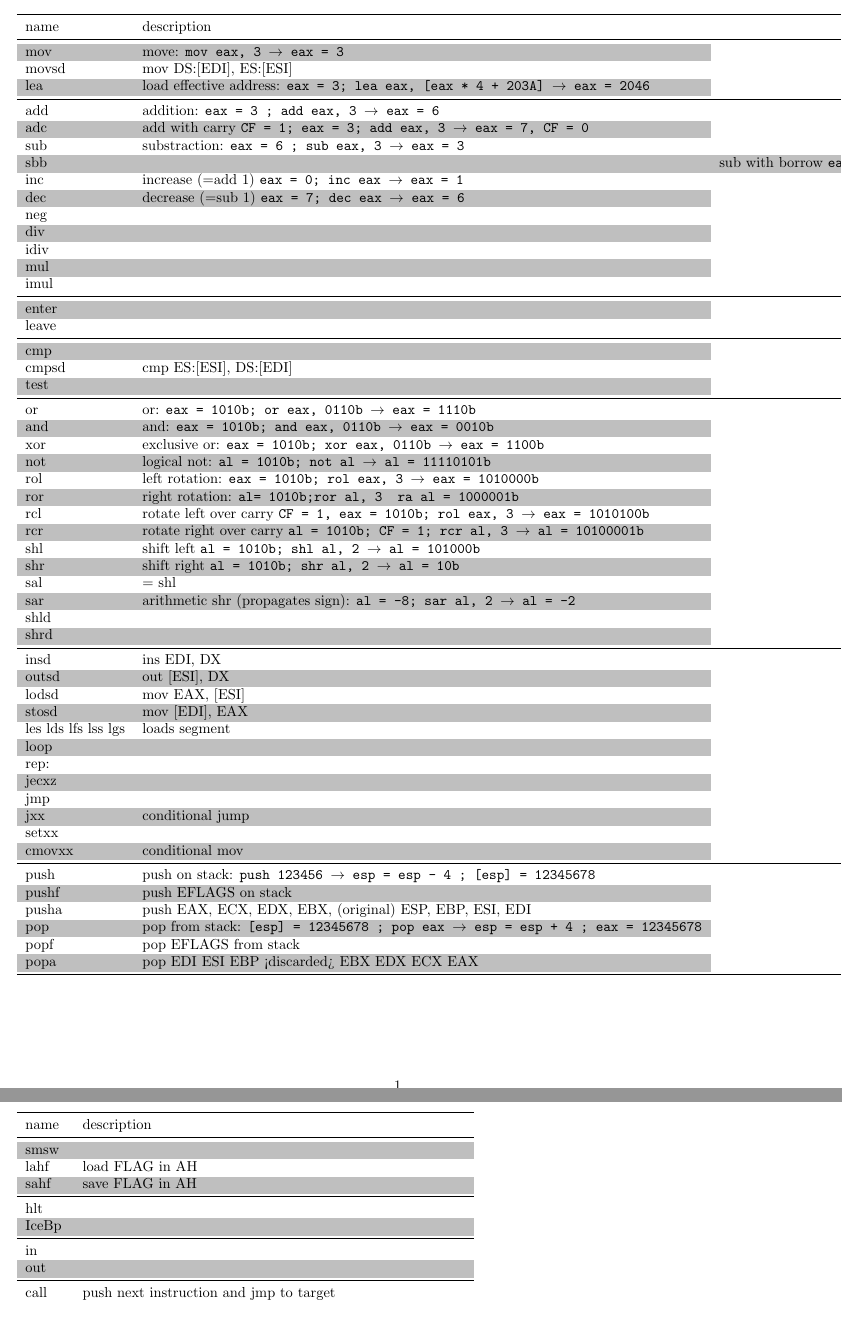
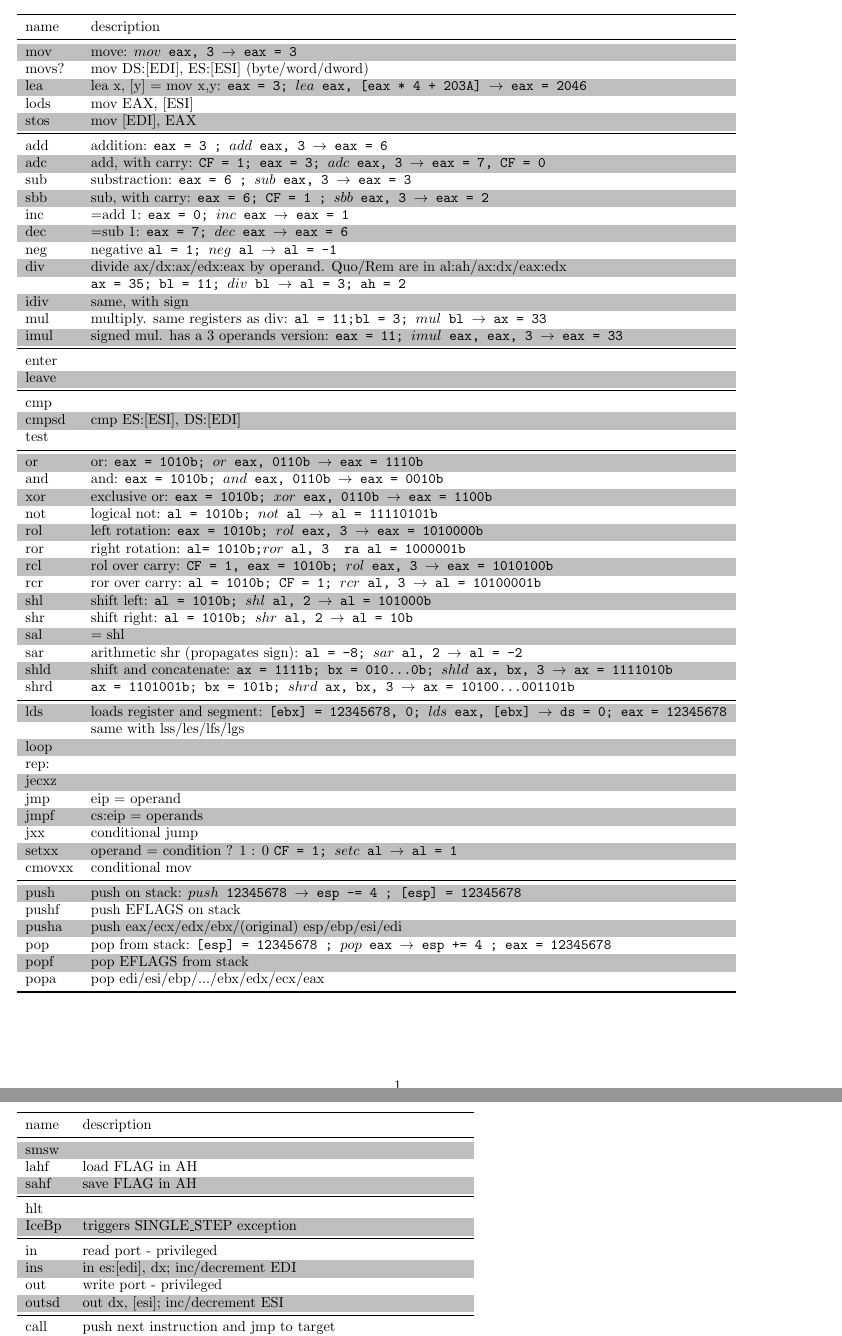
Before and after one commit to angea/corkami, a LaTeX document (misc/graphs/opcodes_desc.tex): two parts of pages 1 and 2 of 2, joined at a grey line, cut so that both start at the same text, the shorter picture padded with empty space. Compiled offline with pdfLaTeX.

Commit message:
intermediate save - half done roughly

```diff
--- a/misc/graphs/opcodes_desc.tex
+++ b/misc/graphs/opcodes_desc.tex
@@ -16,21 +16,24 @@
 \toprule
 name & description \\
 \midrule
-mov 	& move: {\tt mov eax, 3 \ra eax = 3} \\
-movsd & mov DS:[EDI], ES:[ESI]\\
-lea 	& load effective address: {\tt eax = 3; lea eax, [eax * 4 + 203A] \ra eax = 2046}\\
+mov 	& move: {\tt $mov$ eax, 3 \ra eax = 3} \\
+movs? & mov DS:[EDI], ES:[ESI] (byte/word/dword)\\
+lea 	& lea x, [y] = mov x,y: {\tt eax = 3; $lea$ eax, [eax * 4 + 203A] \ra eax = 2046}\\
+lods & mov EAX, [ESI]\\
+stos & mov [EDI], EAX\\
 \midrule
-add 	& addition: {\tt eax = 3 ; add eax, 3 \ra eax = 6}\\
-adc 	& add with carry {\tt CF = 1; eax = 3; add eax, 3 \ra eax = 7, CF = 0}\\
-sub 	& substraction: {\tt eax = 6 ; sub eax, 3 \ra eax = 3}\\
-sbb & & sub with borrow {\tt eax = 6; CF = 1 ; sub eax, 3 \ra eax = 2}\\
-inc 	& increase (=add 1) {\tt eax = 0; inc eax \ra eax = 1} \\
-dec 	& decrease (=sub 1) {\tt eax = 7; dec eax \ra eax = 6} \\
-neg & \\
-div & \\
-idiv & \\
-mul & \\
-imul & \\
+add 	& addition: {\tt eax = 3 ; $add$ eax, 3 \ra eax = 6}\\
+adc 	& add, with carry: {\tt CF = 1; eax = 3; $adc$ eax, 3 \ra eax = 7, CF = 0}\\
+sub 	& substraction: {\tt eax = 6 ; $sub$ eax, 3 \ra eax = 3}\\
+sbb   & sub, with carry: {\tt eax = 6; CF = 1 ; $sbb$ eax, 3 \ra eax = 2}\\
+inc 	& =add 1: {\tt eax = 0; $inc$ eax \ra eax = 1} \\
+dec 	& =sub 1: {\tt eax = 7; $dec$ eax \ra eax = 6} \\
+neg & negative {\tt al = 1; $neg$ al \ra al = -1}\\
+div & divide ax/dx:ax/edx:eax by operand. Quo/Rem are in al:ah/ax:dx/eax:edx\\
+& {\tt ax = 35; bl = 11; $div$ bl \ra al = 3; ah = 2}\\
+idiv & same, with sign\\
+mul & multiply. same registers as div: {\tt al = 11;bl =  3; $mul$ bl \ra ax = 33}\\
+imul & signed mul. has a 3 operands version: {\tt eax = 11; $imul$ eax, eax, 3 \ra eax = 33}\\
 \midrule
 enter & \\
 leave & \\
@@ -39,40 +42,38 @@ cmp & \\
 cmpsd & cmp ES:[ESI], DS:[EDI] \\
 test & \\
 \midrule
-or 	& or: {\tt eax = 1010b; or eax, 0110b \ra eax = 1110b} \\
-and 	& and: {\tt eax = 1010b; and eax, 0110b \ra eax = 0010b} \\
-xor 	& exclusive or: {\tt eax = 1010b; xor eax, 0110b \ra eax = 1100b} \\
-not	& logical not: {\tt al = 1010b; not al \ra al = 11110101b}\\
-rol	 & left rotation: {\tt eax = 1010b; rol eax, 3 \ra eax = 1010000b}\\
-ror	 & right rotation: {\tt al= 1010b;ror al, 3 \ ra al = 1000001b}\\
-rcl	 & rotate left over carry {\tt CF = 1, eax = 1010b; rol eax, 3 \ra eax = 1010100b}\\
-rcr	 & rotate right over carry {\tt al = 1010b; CF = 1; rcr al, 3 \ra al = 10100001b} \\
-shl	 & shift left {\tt al = 1010b; shl al, 2 \ra al = 101000b} \\
-shr	 & shift right {\tt al = 1010b; shr al, 2 \ra al = 10b}\\
+or 	& or: {\tt eax = 1010b; $or$ eax, 0110b \ra eax = 1110b} \\
+and 	& and: {\tt eax = 1010b; $and$ eax, 0110b \ra eax = 0010b} \\
+xor 	& exclusive or: {\tt eax = 1010b; $xor$ eax, 0110b \ra eax = 1100b} \\
+not	& logical not: {\tt al = 1010b; $not$ al \ra al = 11110101b}\\
+rol	 & left rotation: {\tt eax = 1010b; $rol$ eax, 3 \ra eax = 1010000b}\\
+ror	 & right rotation: {\tt al= 1010b;$ror$ al, 3 \ ra al = 1000001b}\\
+rcl	 & rol over carry: {\tt CF = 1, eax = 1010b; $rol$ eax, 3 \ra eax = 1010100b}\\
+rcr	 & ror over carry: {\tt al = 1010b; CF = 1; $rcr$ al, 3 \ra al = 10100001b} \\
+shl	 & shift left: {\tt al = 1010b; $shl$ al, 2 \ra al = 101000b} \\
+shr	 & shift right: {\tt al = 1010b; $shr$ al, 2 \ra al = 10b}\\
 sal 	& = shl\\
-sar	 & arithmetic shr (propagates sign): {\tt al = -8; sar al, 2 \ra al = -2} \\
-shld	 & \\
-shrd 	& \\
+sar	 & arithmetic shr (propagates sign): {\tt al = -8; $sar$ al, 2 \ra al = -2} \\
+shld	 & shift and concatenate: {\tt ax = 1111b; bx = 010...0b; $shld$ ax, bx, 3 \ra ax = 1111010b}\\
+shrd 	& {\tt ax = 1101001b; bx = 101b; $shrd$ ax, bx, 3 \ra ax  = 10100...001101b}\\
 \midrule
-insd & ins EDI, DX \\
-outsd & out [ESI], DX\\
-lodsd & mov EAX, [ESI]\\
-stosd & mov [EDI], EAX\\
-les lds lfs lss lgs & loads segment \\
-loop & \\
-rep: & \\
+lds 	&loads register and segment: {\tt [ebx] = 12345678, 0; $lds$ eax, [ebx] \ra ds = 0; eax = 12345678}\\%ds x, [y] \ra ds = [y+4] and x = [y] \\
+& same with lss/les/lfs/lgs\\
+loop 	& \\
+rep: 	& \\
 jecxz & \\
-jmp & \\
+jmp & eip = operand\\
+jmpf & cs:eip = operands\\
 jxx & conditional jump\\
-setxx & \\
-cmovxx & conditional mov\\
+setxx & operand = condition ? 1 : 0 {\tt CF = 1; $setc$ al \ra al = 1}\\
+cmovxx & conditional mov \\
 \midrule
-push & push on stack: {\tt push 123456 \ra esp = esp - 4 ; [esp] = 12345678}\\
+push & push on stack: {\tt $push$ 12345678 \ra esp -= 4 ; [esp] = 12345678}\\
 pushf	& push EFLAGS on stack\\
-pusha & push EAX, ECX, EDX, EBX, (original) ESP, EBP, ESI, EDI \\
-pop 	& pop from stack: {\tt [esp] = 12345678 ; pop eax \ra esp = esp + 4 ; eax = 12345678}\\
+pusha & push eax/ecx/edx/ebx/(original) esp/ebp/esi/edi\\
+pop 	& pop from stack: {\tt [esp] = 12345678 ; $pop$ eax \ra esp += 4 ; eax = 12345678}\\
 popf	& pop EFLAGS from stack\\
-popa & pop EDI ESI EBP <discarded> EBX EDX ECX EAX\\
+popa & pop edi/esi/ebp/.../ebx/edx/ecx/eax\\
 \bottomrule
 \end{tabular}
 \rowcolors{0}{white}{lightgray}
@@ -86,10 +87,12 @@ lahf & load FLAG in AH \\
 sahf & save FLAG in AH \\
 \midrule
 hlt & \\
-IceBp & \\
+IceBp & triggers SINGLE\_STEP exception\\
 \midrule
-in & \\
-out & \\
+in & read port - privileged\\
+ins & in es:[edi], dx; inc/decrement EDI \\
+out & write port - privileged\\
+outsd & out dx, [esi]; inc/decrement ESI\\
 \midrule
 call & push next instruction and jmp to target\\
 callf & far call \\
```
Also changed, not shown: misc/graphs/opcodes_desc.tex (4 more changed lines), 1 other file.
